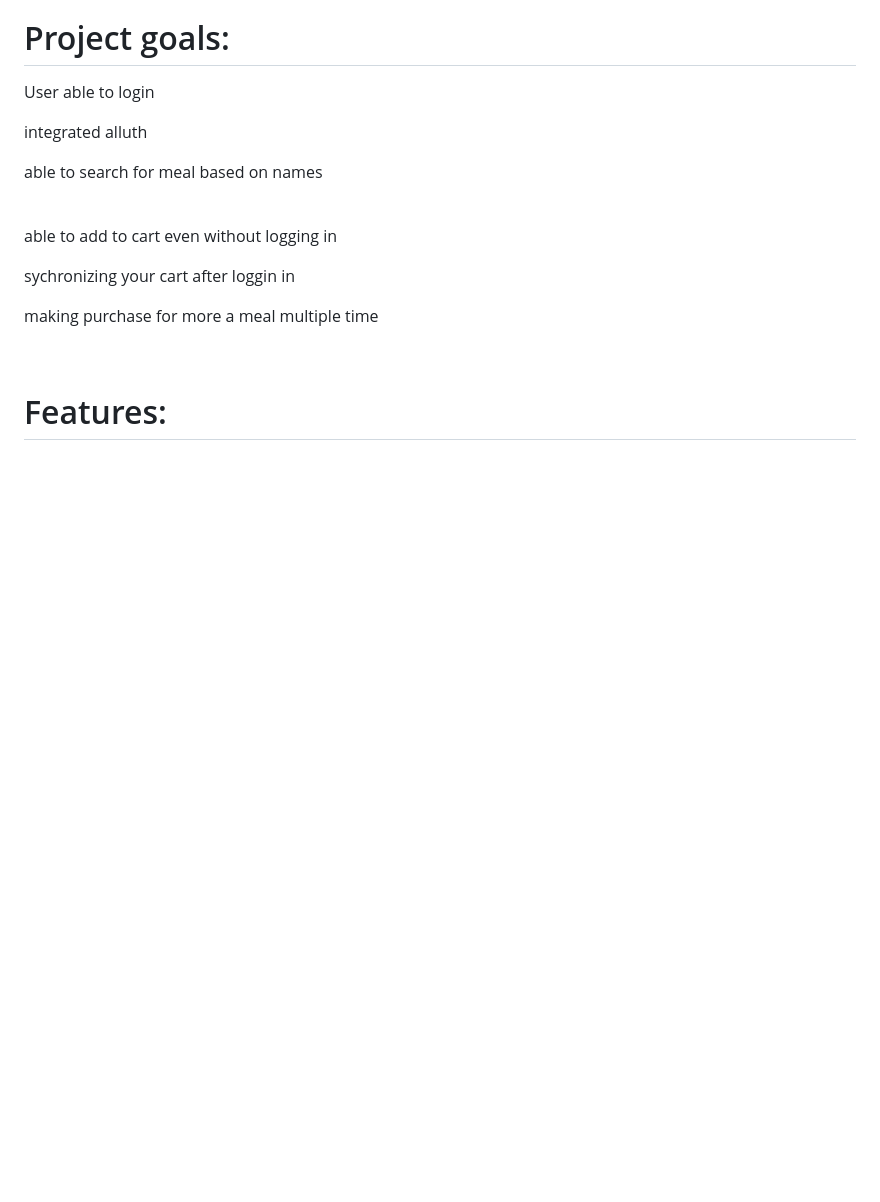
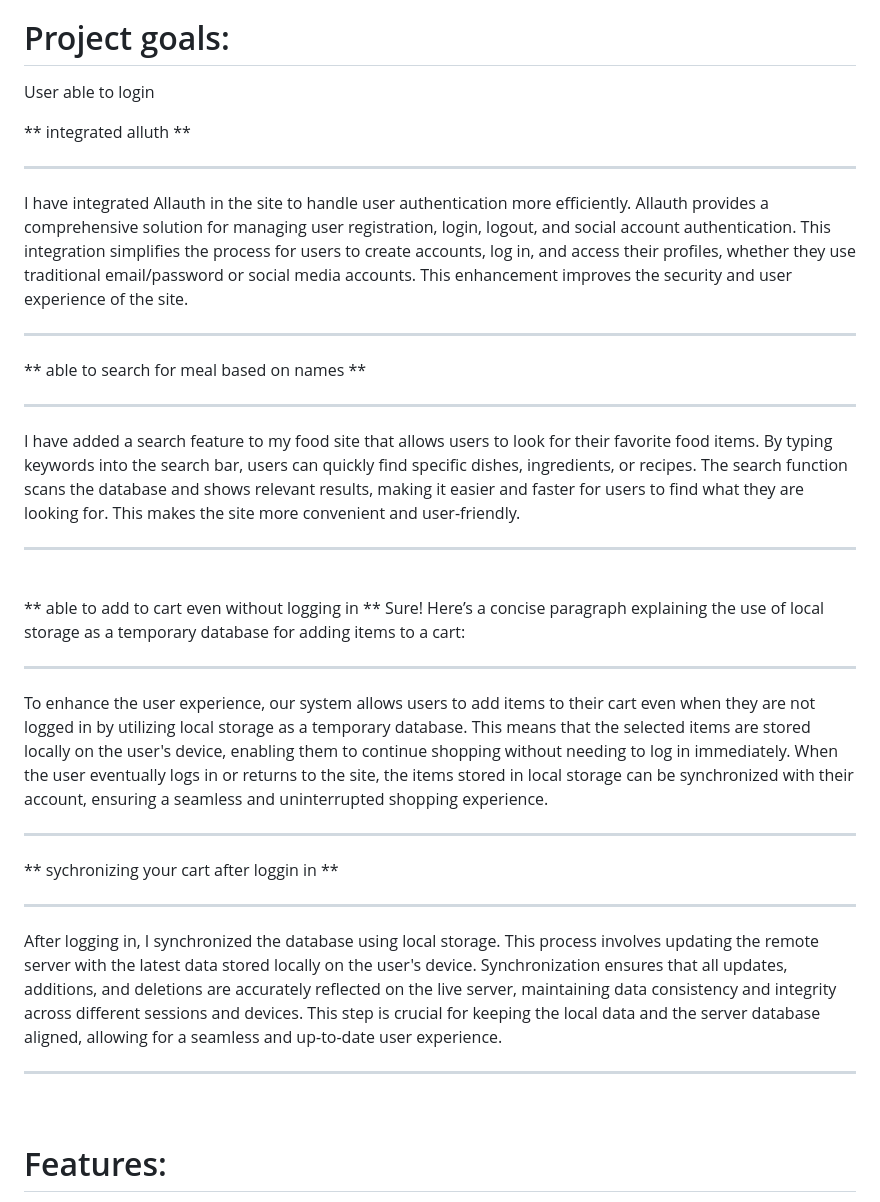
Before and after one commit to dussy42/ECOMMERCE, a Markdown page: README.md, the part around the change. GitHub-like rendering; blank space fills up the shorter version.

```diff
--- a/README.md
+++ b/README.md
@@ -10,18 +10,59 @@ this section provides insight into the UX process, focusing on who the app is fo
 # Project goals:<br>
  User able to login
 
- integrated alluth
+ ** integrated alluth **
 
- able to search for meal based on names
-<!-- ![input](/assets/images/inputinterface.png)  -->
+
+
+---
+
+I have integrated Allauth in the site to handle user authentication more efficiently. Allauth provides a comprehensive solution for managing user registration, login, logout, and social account authentication. This integration simplifies the process for users to create accounts, log in, and access their profiles, whether they use traditional email/password or social media accounts. This enhancement improves the security and user experience of the site.
+
+---
+
+
+
+
+
+ ** able to search for meal based on names **
+
+
+
+---
+
+I have added a search feature to my food site that allows users to look for their favorite food items. By typing keywords into the search bar, users can quickly find specific dishes, ingredients, or recipes. The search function scans the database and shows relevant results, making it easier and faster for users to find what they are looking for. This makes the site more convenient and user-friendly.
+
+---
+
+
+
 <br>
 
-able to add to cart even without logging in
+** able to add to cart even without logging in **
+Sure! Here’s a concise paragraph explaining the use of local storage as a temporary database for adding items to a cart:
 
-sychronizing your cart after loggin in
+---
+
+To enhance the user experience, our system allows users to add items to their cart even when they are not logged in by utilizing local storage as a temporary database. This means that the selected items are stored locally on the user's device, enabling them to continue shopping without needing to log in immediately. When the user eventually logs in or returns to the site, the items stored in local storage can be synchronized with their account, ensuring a seamless and uninterrupted shopping experience.
+
+---
+
+
+
+
+
+** sychronizing your cart after loggin in **
+
+
+---
+After logging in, I synchronized the database using local storage. This process involves updating the remote server with the latest data stored locally on the user's device. Synchronization ensures that all updates, additions, and deletions are accurately reflected on the live server, maintaining data consistency and integrity across different sessions and devices. This step is crucial for keeping the local data and the server database aligned, allowing for a seamless and up-to-date user experience.
+
+---
+
+
 <!-- ![option](/assets/images/priceoption.png) -->
 
-making purchase for more a meal multiple time
+
 <!-- ![option](/assets/images/priceoption.png) -->
 <br>
 
```
